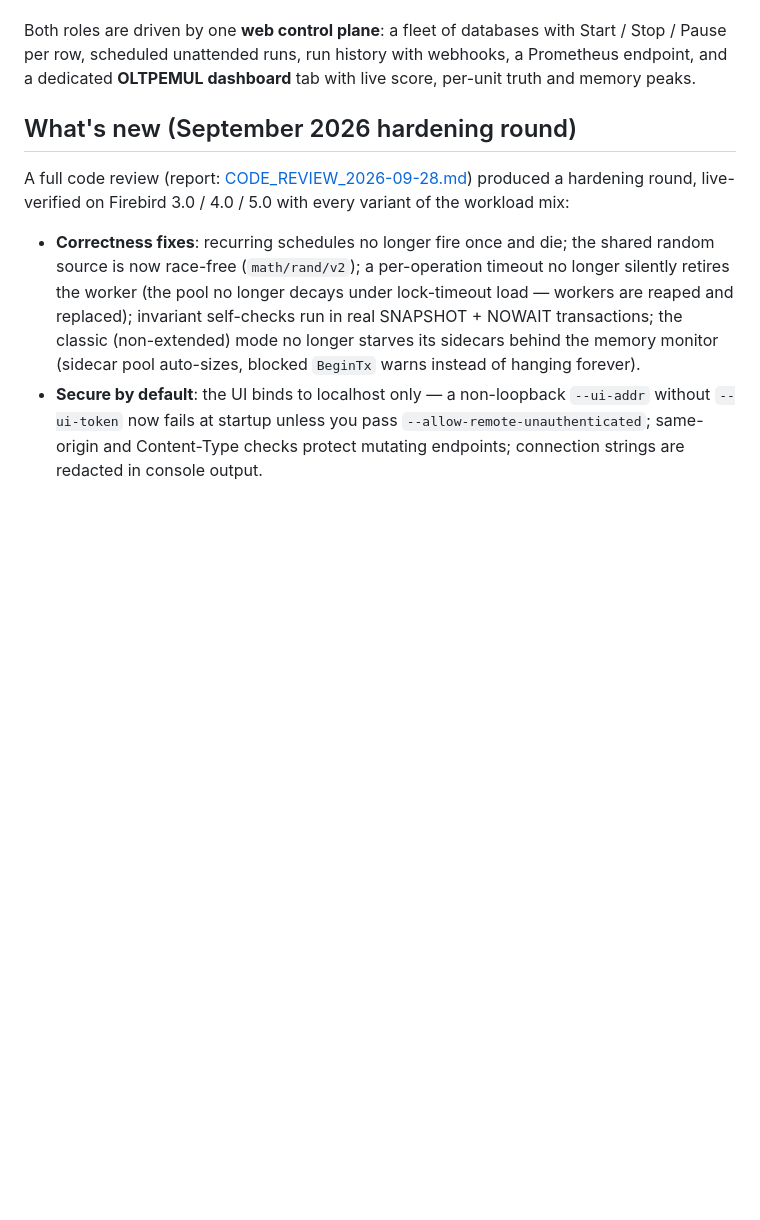
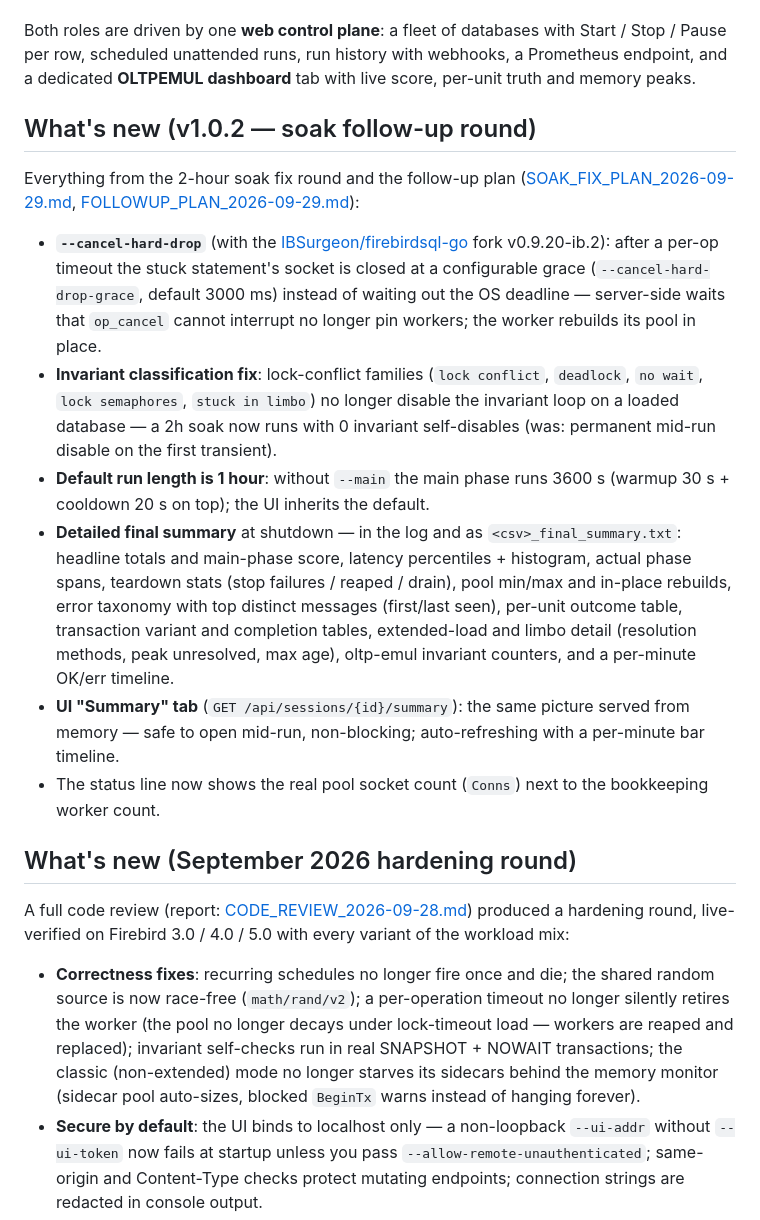
Before and after one commit to alexeykovyazin/firebirdgotester, a Markdown page: README.md, the part around the change. GitHub-like rendering; blank space fills up the shorter version.

Commit message:
README: What's new for v1.0.2 (hard drop, invariant fixes, 1h default, final summary + UI tab)

```diff
--- a/README.md
+++ b/README.md
@@ -6,6 +6,17 @@
 2. **A business-process benchmark (OLTP-EMUL mode)** — runs the [FirebirdSQL oltp-emul](https://github.com/FirebirdSQL/oltp-emul) model: a car-service supply business (customer orders → supplier orders → invoices → stock → reservations → sales → payments, every step cancellable) implemented as stored procedures inside the database. The generator executes its 20 business operations in a weighted random mix and scores the server in **successful business actions per minute** — the same metric the [firebirdtest.com](https://www.firebirdtest.com/oltp-emul-fb/) benchmarks publish.
 
 Both roles are driven by one **web control plane**: a fleet of databases with Start / Stop / Pause per row, scheduled unattended runs, run history with webhooks, a Prometheus endpoint, and a dedicated **OLTPEMUL dashboard** tab with live score, per-unit truth and memory peaks.
+
+## What's new (v1.0.2 — soak follow-up round)
+
+Everything from the 2-hour soak fix round and the follow-up plan ([SOAK_FIX_PLAN_2026-09-29.md](SOAK_FIX_PLAN_2026-09-29.md), [FOLLOWUP_PLAN_2026-09-29.md](FOLLOWUP_PLAN_2026-09-29.md)):
+
+- **`--cancel-hard-drop`** (with the [IBSurgeon/firebirdsql-go](https://github.com/IBSurgeon/firebirdsql-go) fork v0.9.20-ib.2): after a per-op timeout the stuck statement's socket is closed at a configurable grace (`--cancel-hard-drop-grace`, default 3000 ms) instead of waiting out the OS deadline — server-side waits that `op_cancel` cannot interrupt no longer pin workers; the worker rebuilds its pool in place.
+- **Invariant classification fix**: lock-conflict families (`lock conflict`, `deadlock`, `no wait`, `lock semaphores`, `stuck in limbo`) no longer disable the invariant loop on a loaded database — a 2h soak now runs with 0 invariant self-disables (was: permanent mid-run disable on the first transient).
+- **Default run length is 1 hour**: without `--main` the main phase runs 3600 s (warmup 30 s + cooldown 20 s on top); the UI inherits the default.
+- **Detailed final summary** at shutdown — in the log and as `<csv>_final_summary.txt`: headline totals and main-phase score, latency percentiles + histogram, actual phase spans, teardown stats (stop failures / reaped / drain), pool min/max and in-place rebuilds, error taxonomy with top distinct messages (first/last seen), per-unit outcome table, transaction variant and completion tables, extended-load and limbo detail (resolution methods, peak unresolved, max age), oltp-emul invariant counters, and a per-minute OK/err timeline.
+- **UI "Summary" tab** (`GET /api/sessions/{id}/summary`): the same picture served from memory — safe to open mid-run, non-blocking; auto-refreshing with a per-minute bar timeline.
+- The status line now shows the real pool socket count (`Conns`) next to the bookkeeping worker count.
 
 ## What's new (September 2026 hardening round)
 
```
